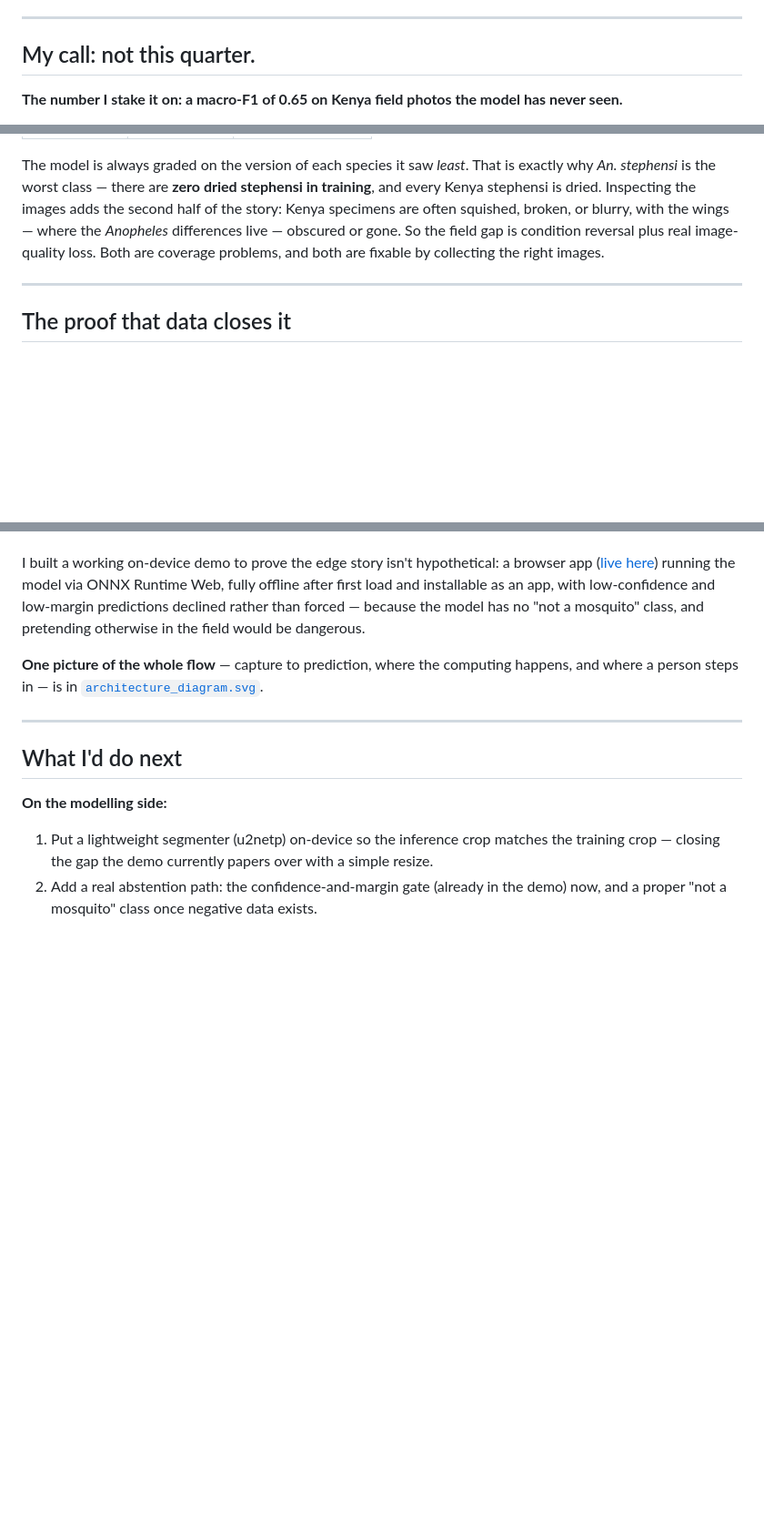
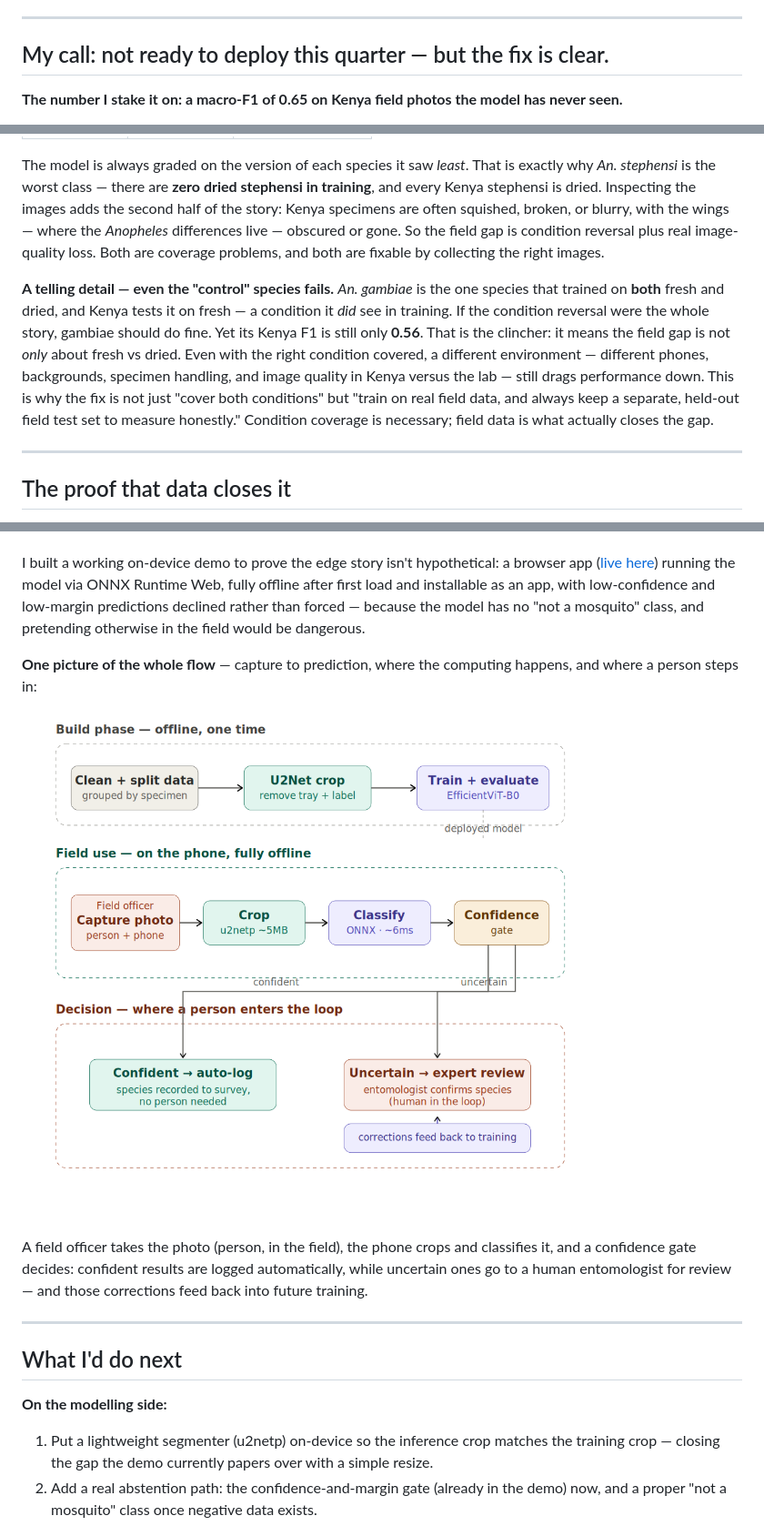
Before and after one commit to 523vishwanath/vectorid-ondevice, a Markdown page: WRITEUP.md, 3 parts joined by grey strips. Shown: that part at 91% size. Rendered like a GitHub page; pictures changed too: architecture_diagram.png (added); blank space fills up the shorter version.

```diff
--- a/WRITEUP.md
+++ b/WRITEUP.md
@@ -6,7 +6,7 @@
 
 ---
 
-## My call: not this quarter.
+## My call: not ready to deploy this quarter — but the fix is clear.
 
 **The number I stake it on: a macro-F1 of 0.65 on Kenya field photos the model has never seen.**
 
@@ -55,6 +55,8 @@ Lab → Kenya is not an arbitrary choice — it *is* the deployment: a lab-built
 
 The model is always graded on the version of each species it saw *least*. That is exactly why *An. stephensi* is the worst class — there are **zero dried stephensi in training**, and every Kenya stephensi is dried. Inspecting the images adds the second half of the story: Kenya specimens are often squished, broken, or blurry, with the wings — where the *Anopheles* differences live — obscured or gone. So the field gap is condition reversal plus real image-quality loss. Both are coverage problems, and both are fixable by collecting the right images.
 
+**A telling detail — even the "control" species fails.** *An. gambiae* is the one species that trained on **both** fresh and dried, and Kenya tests it on fresh — a condition it *did* see in training. If the condition reversal were the whole story, gambiae should do fine. Yet its Kenya F1 is still only **0.56**. That is the clincher: it means the field gap is not *only* about fresh vs dried. Even with the right condition covered, a different environment — different phones, backgrounds, specimen handling, and image quality in Kenya versus the lab — still drags performance down. This is why the fix is not just "cover both conditions" but "train on real field data, and always keep a separate, held-out field test set to measure honestly." Condition coverage is necessary; field data is what actually closes the gap.
+
 ---
 
 ## The proof that data closes it
@@ -79,7 +81,11 @@ The experiment that turns "I think it's the data" into "it's the data." Split Ke
 
 I built a working on-device demo to prove the edge story isn't hypothetical: a browser app ([live here](https://523vishwanath.github.io/vectorid-ondevice/)) running the model via ONNX Runtime Web, fully offline after first load and installable as an app, with low-confidence and low-margin predictions declined rather than forced — because the model has no "not a mosquito" class, and pretending otherwise in the field would be dangerous.
 
-**One picture of the whole flow** — capture to prediction, where the computing happens, and where a person steps in — is in [`architecture_diagram.svg`](architecture_diagram.svg).
+**One picture of the whole flow** — capture to prediction, where the computing happens, and where a person steps in:
+
+![System architecture](architecture_diagram.png)
+
+A field officer takes the photo (person, in the field), the phone crops and classifies it, and a confidence gate decides: confident results are logged automatically, while uncertain ones go to a human entomologist for review — and those corrections feed back into future training.
 
 ---
 
```
Also changed, not shown: other parts of WRITEUP.md (+2 -0 lines), README.md (+22 -4 lines), 2 other files.
